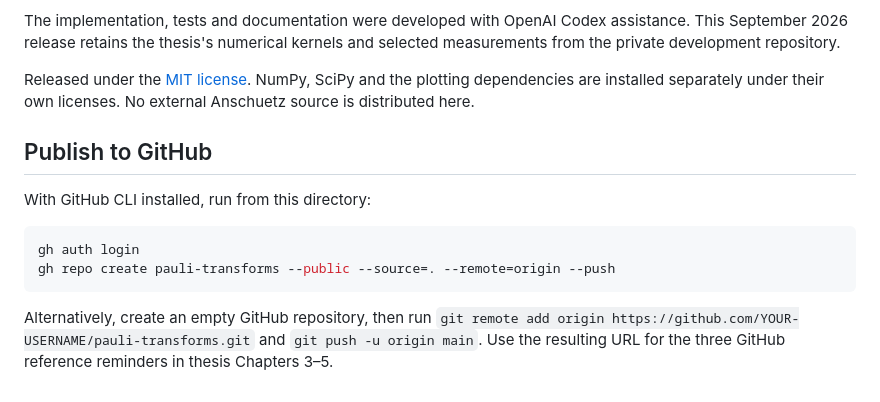
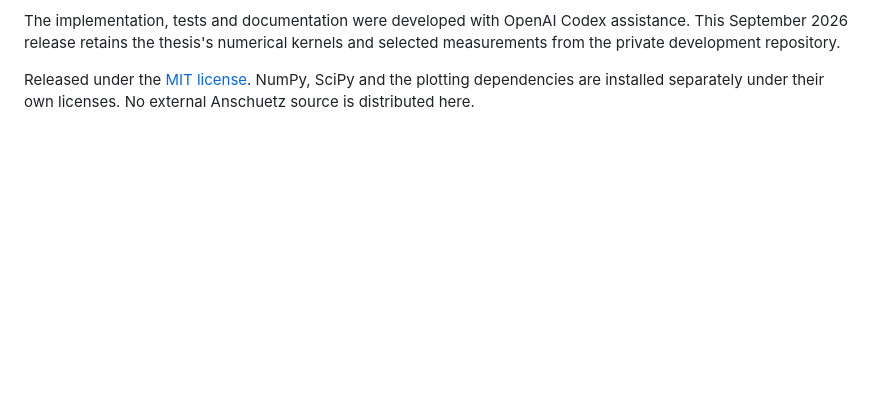
Before and after one commit to SourLen/pauli-transforms, a Markdown page: README.md, the part around the change. Drawn GitHub-style; blank space fills up the shorter version.

Commit message:
Remove GitHub publishing instructions from README

````diff
--- a/README.md
+++ b/README.md
@@ -90,17 +90,3 @@ and selected measurements from the private development repository.
 Released under the [MIT license](LICENSE). NumPy, SciPy and the plotting
 dependencies are installed separately under their own licenses. No external
 Anschuetz source is distributed here.
-
-## Publish to GitHub
-
-With GitHub CLI installed, run from this directory:
-
-```bash
-gh auth login
-gh repo create pauli-transforms --public --source=. --remote=origin --push
-```
-
-Alternatively, create an empty GitHub repository, then run
-`git remote add origin https://github.com/YOUR-USERNAME/pauli-transforms.git`
-and `git push -u origin main`. Use the resulting URL for the three GitHub
-reference reminders in thesis Chapters 3–5.
````
